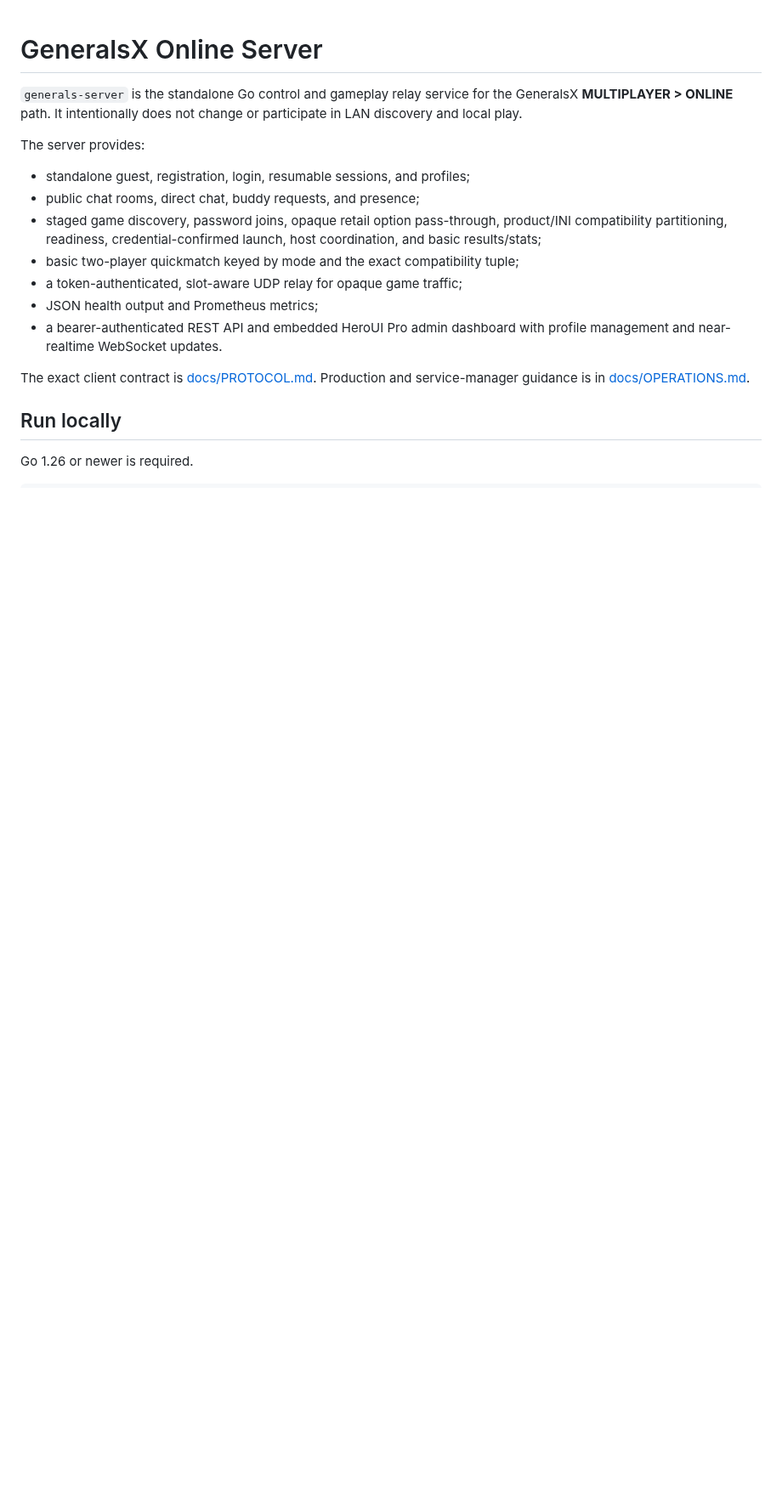
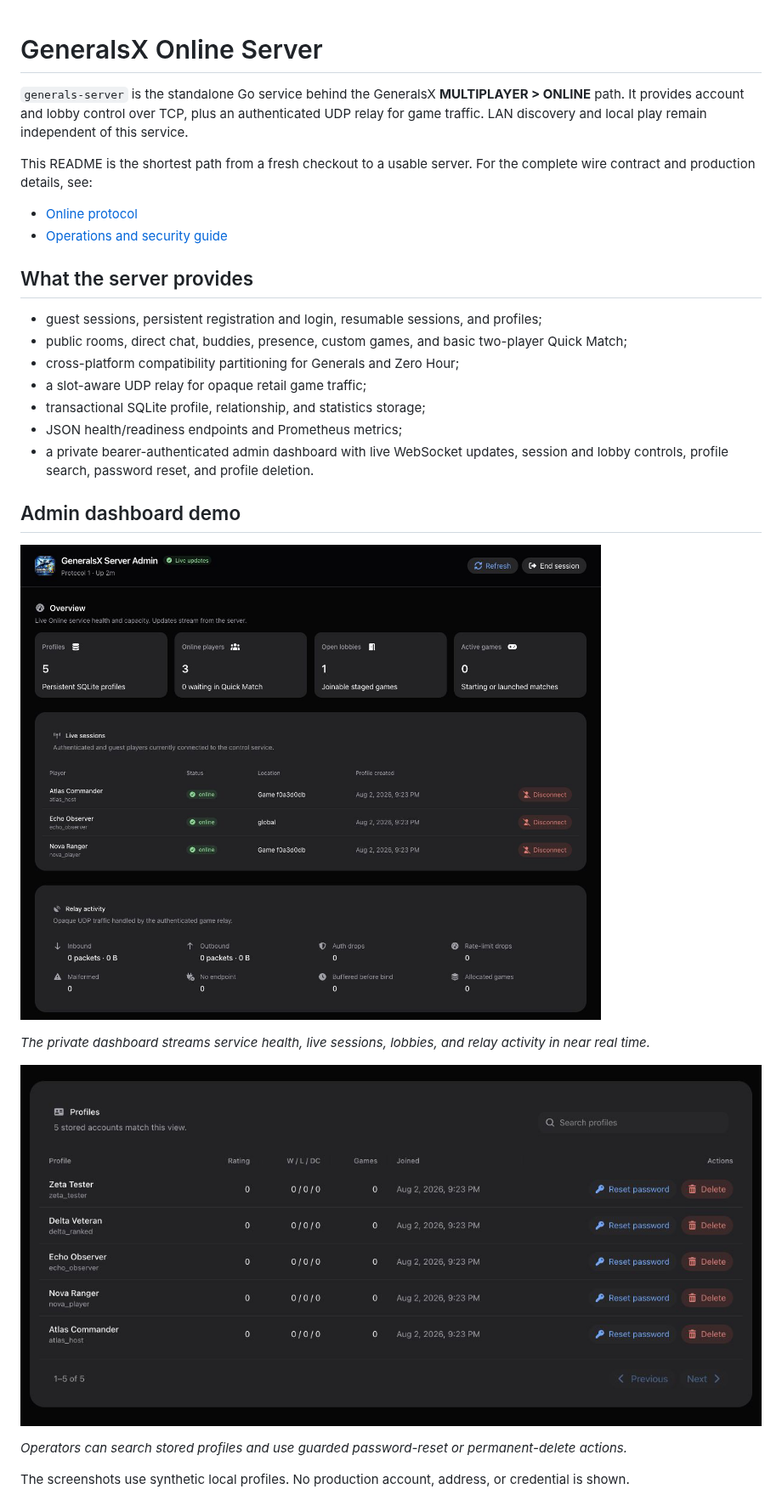
Before and after one commit to moloch--/generals-server, a Markdown page: README.md, the part around one of its changes. Shown at 85% size. Rendered like a GitHub page; pictures changed too: docs/images/admin/admin-dashboard-overview.png (added), docs/images/admin/admin-profile-management.png (added); blank space fills up the shorter version.

Commit message:
docs(admin): add setup guide and dashboard demo

```diff
--- a/README.md
+++ b/README.md
@@ -1,26 +1,42 @@
 # GeneralsX Online Server
 
-`generals-server` is the standalone Go control and gameplay relay service for
-the GeneralsX **MULTIPLAYER > ONLINE** path. It intentionally does not change
-or participate in LAN discovery and local play.
+`generals-server` is the standalone Go service behind the GeneralsX
+**MULTIPLAYER > ONLINE** path. It provides account and lobby control over TCP,
+plus an authenticated UDP relay for game traffic. LAN discovery and local play
+remain independent of this service.
 
-The server provides:
+This README is the shortest path from a fresh checkout to a usable server. For
+the complete wire contract and production details, see:
 
-- standalone guest, registration, login, resumable sessions, and profiles;
-- public chat rooms, direct chat, buddy requests, and presence;
-- staged game discovery, password joins, opaque retail option pass-through,
-  product/INI compatibility partitioning, readiness, credential-confirmed
-  launch, host coordination, and basic results/stats;
-- basic two-player quickmatch keyed by mode and the exact compatibility tuple;
-- a token-authenticated, slot-aware UDP relay for opaque game traffic;
-- JSON health output and Prometheus metrics;
-- a bearer-authenticated REST API and embedded HeroUI Pro admin dashboard with
-  profile management and near-realtime WebSocket updates.
+- [Online protocol](docs/PROTOCOL.md)
+- [Operations and security guide](docs/OPERATIONS.md)
 
-The exact client contract is [docs/PROTOCOL.md](docs/PROTOCOL.md).
-Production and service-manager guidance is in
-[docs/OPERATIONS.md](docs/OPERATIONS.md).
+## What the server provides
 
-## Run locally
+- guest sessions, persistent registration and login, resumable sessions, and
+  profiles;
+- public rooms, direct chat, buddies, presence, custom games, and basic
+  two-player Quick Match;
+- cross-platform compatibility partitioning for Generals and Zero Hour;
+- a slot-aware UDP relay for opaque retail game traffic;
+- transactional SQLite profile, relationship, and statistics storage;
+- JSON health/readiness endpoints and Prometheus metrics;
+- a private bearer-authenticated admin dashboard with live WebSocket updates,
+  session and lobby controls, profile search, password reset, and profile
+  deletion.
 
-Go 1.26 or newer is required.
+## Admin dashboard demo
+
+![GeneralsX Online admin dashboard showing live service metrics, sessions, and relay activity](docs/images/admin/admin-dashboard-overview.png)
+
+*The private dashboard streams service health, live sessions, lobbies, and
+relay activity in near real time.*
+
+![Profiles table with search, password-reset, delete, and pagination controls](docs/images/admin/admin-profile-management.png)
+
+*Operators can search stored profiles and use guarded password-reset or
+permanent-delete actions.*
+
+The screenshots use synthetic local profiles. No production account, address,
+or credential is shown.
+
```
Also changed, not shown: other parts of README.md (+247 -100 lines).
